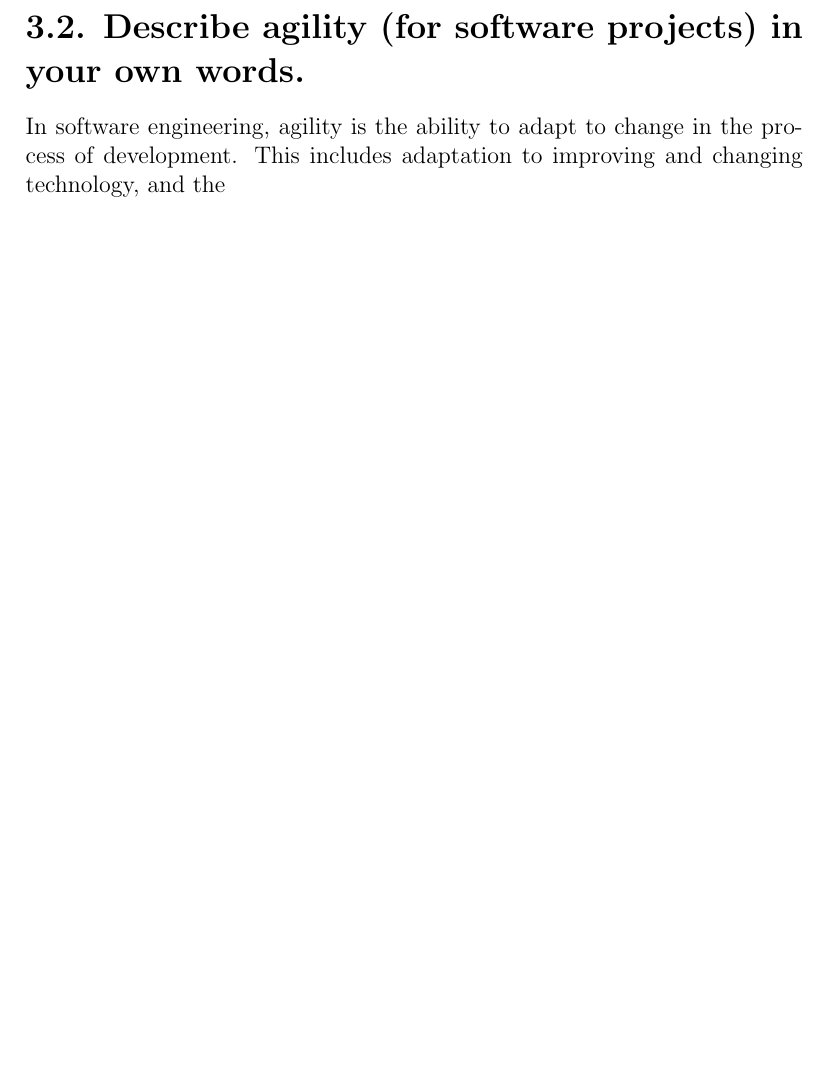
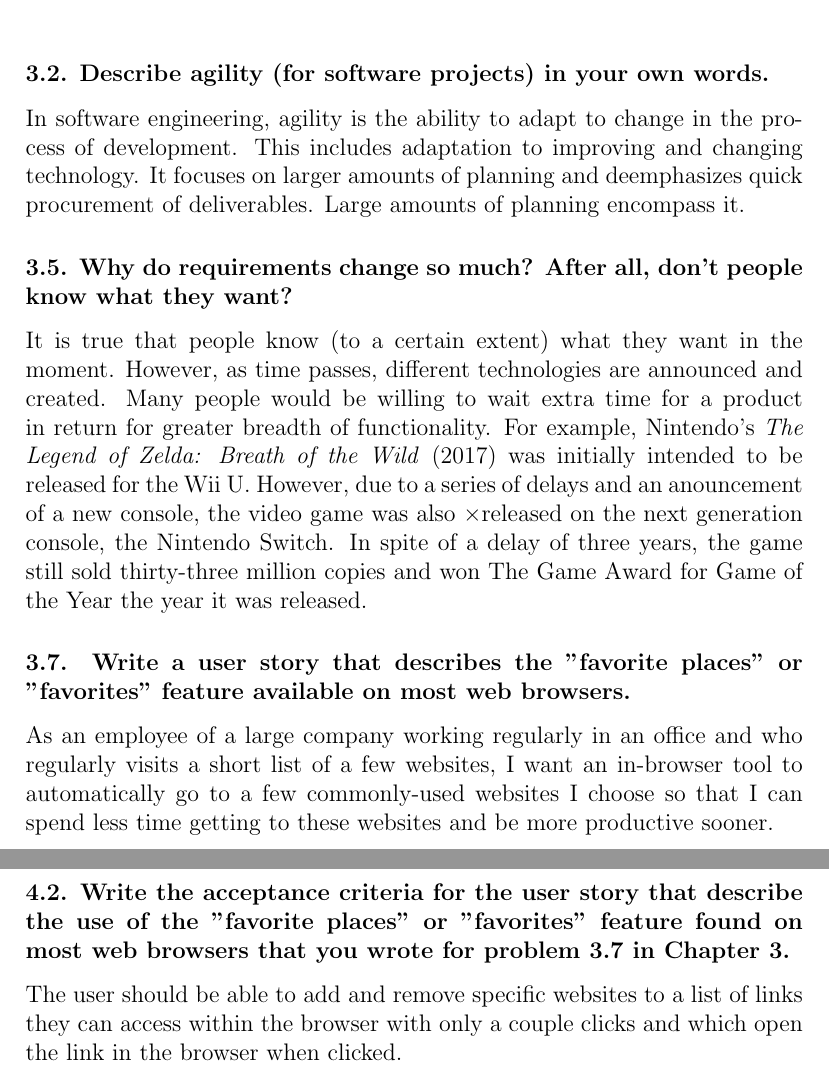
Before and after one commit to ddentona/CS-177, a LaTeX problem sheet (Assignment 1/Assignment 1.tex): part of page 2 of 2 before the commit and two parts of pages 1 and 2 of 2 after it, the two joined at a grey line, cut so that both start at the same text, the shorter picture padded with empty space. Compiled offline with pdfLaTeX.

Commit message:
Assignment 1 answers 1-4

```diff
--- a/Assignment 1/Assignment 1.tex
+++ b/Assignment 1/Assignment 1.tex
@@ -8,8 +8,17 @@
 
 \maketitle
 
-\pagebreak
-\section*{3.2. Describe agility (for software projects) in your own words.}
-In software engineering, agility is the ability to adapt to change in the process of development. This includes adaptation to improving and changing technology, and the
+% \pagebreak
+\subsubsection*{3.2. Describe agility (for software projects) in your own words.}
+In software engineering, agility is the ability to adapt to change in the process of development. This includes adaptation to improving and changing technology. It focuses on larger amounts of planning and deemphasizes quick procurement of deliverables. Large amounts of planning encompass it.
+
+\subsubsection*{3.5. Why do requirements change so much? After all, don't people know what they want?}
+It is true that people know (to a certain extent) what they want in the moment. However, as time passes, different technologies are announced and created. Many people would be willing to wait extra time for a product in return for greater breadth of functionality. For example, Nintendo's \textit{The Legend of Zelda: Breath of the Wild} (2017) was initially intended to be released for the Wii U. However, due to a series of delays and an anouncement of a new console, the video game was also \texttimes released on the next generation console, the Nintendo Switch. In spite of a delay of three years, the game still sold thirty-three million copies and won The Game Award for Game of the Year the year it was released.
+
+\subsubsection*{3.7. Write a user story that describes the "favorite places" or "favorites" feature available on most web browsers.}
+As an employee of a large company working regularly in an office and who regularly visits a short list of a few websites, I want an in-browser tool to automatically go to a few commonly-used websites I choose so that I can spend less time getting to these websites and be more productive sooner.
+
+\subsubsection*{4.2. Write the acceptance criteria for the user story that describe the use of the "favorite places" or "favorites" feature found on most web browsers that you wrote for problem 3.7 in Chapter 3.}
+The user should be able to add and remove specific websites to a list of links they can access within the browser with only a couple clicks and which open the link in the browser when clicked.
 
 \end{document}
```
Also changed, not shown: Assignment 1/Assignment 1.pdf, 5 other files.
